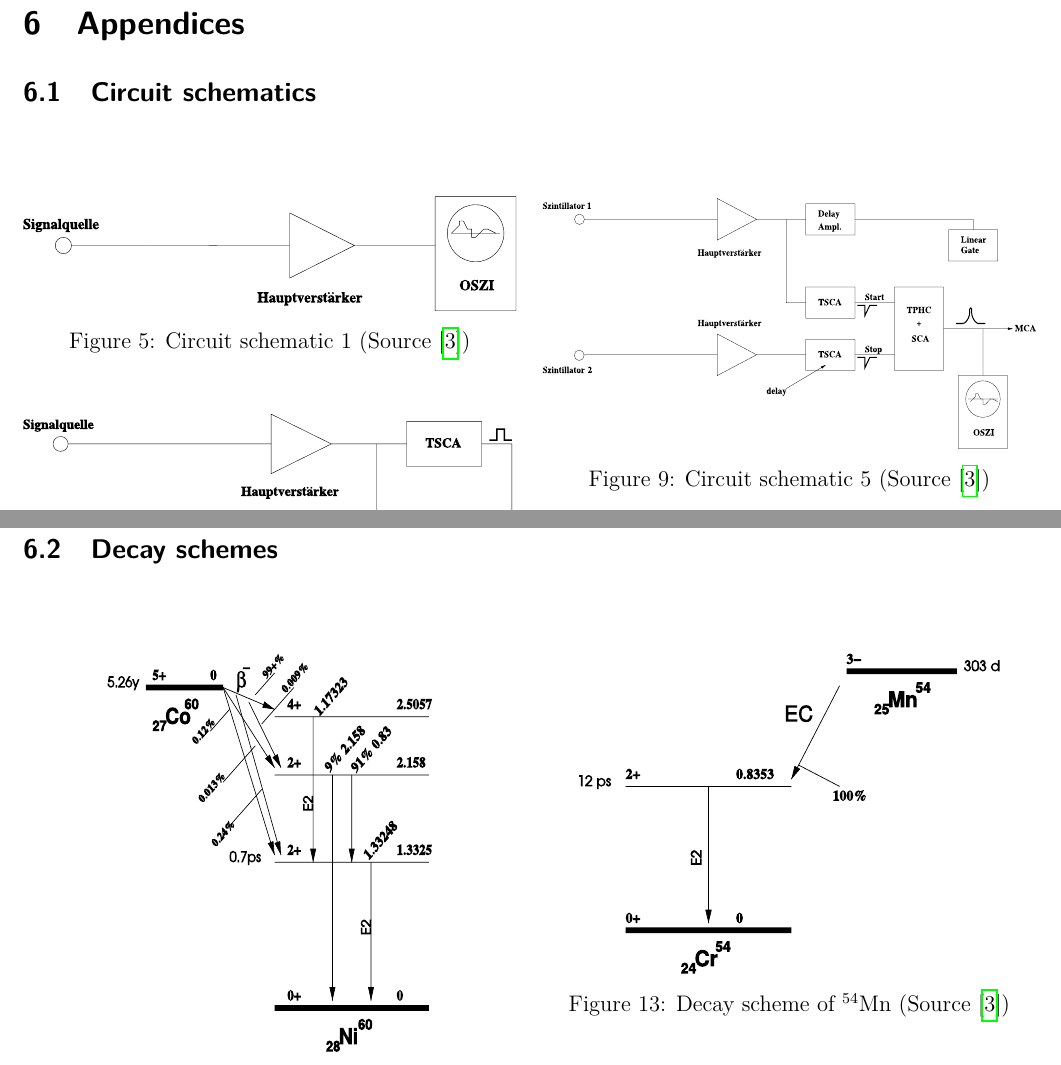
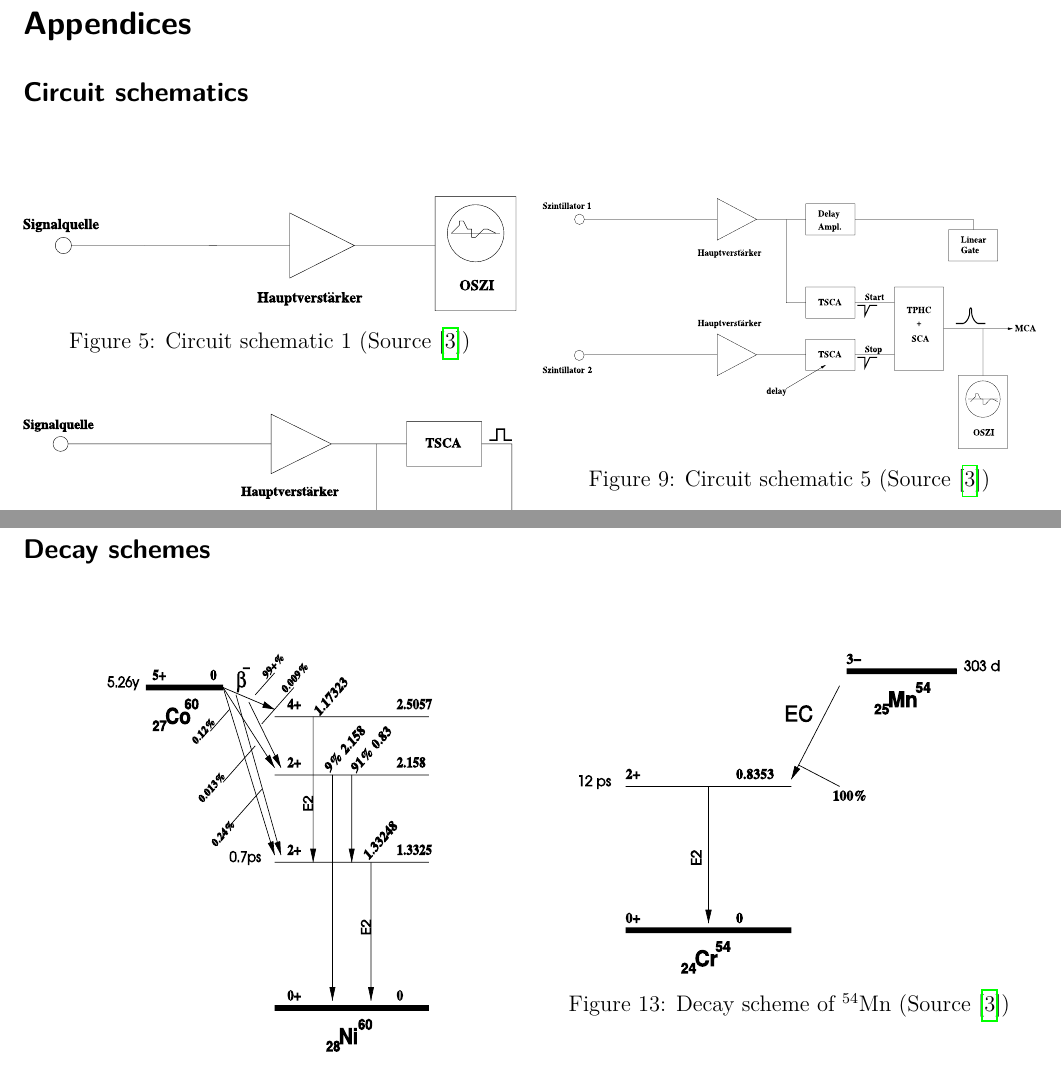
Before and after one commit to zucchinifactory/textests, a LaTeX document (main.tex, which reads tex/appendices.tex): two parts of pages 11 and 12 of 17, joined at a grey line, cut so that both start at the same text. Compiled offline with pdfLaTeX.

Commit message:
Update appendices.tex

```diff
--- a/tex/appendices.tex
+++ b/tex/appendices.tex
@@ -1,8 +1,8 @@
 \newpage
 %
-\section{Appendices}
+\section*{Appendices}
 %
-\subsection{Circuit schematics}
+\subsection*{Circuit schematics}
 %
 \vspace{10mm}
 %
@@ -88,7 +88,7 @@
 %
 \end{multicols}
 %
-\subsection{Decay schemes}
+\subsection*{Decay schemes}
 %
 \vspace{10mm}
 %
```
Also changed, not shown: tex/appendices.tex (4 more changed lines).
